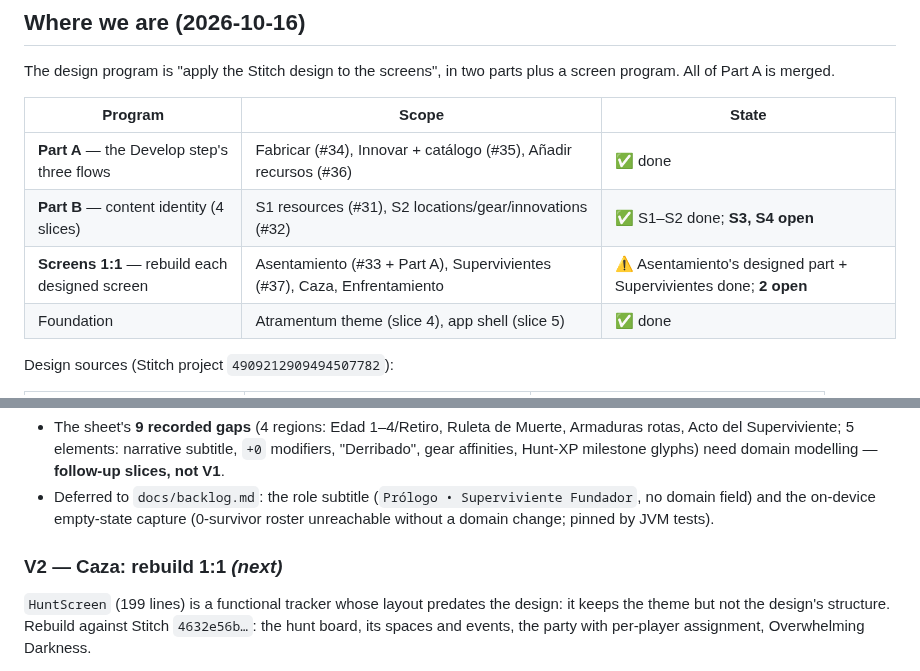
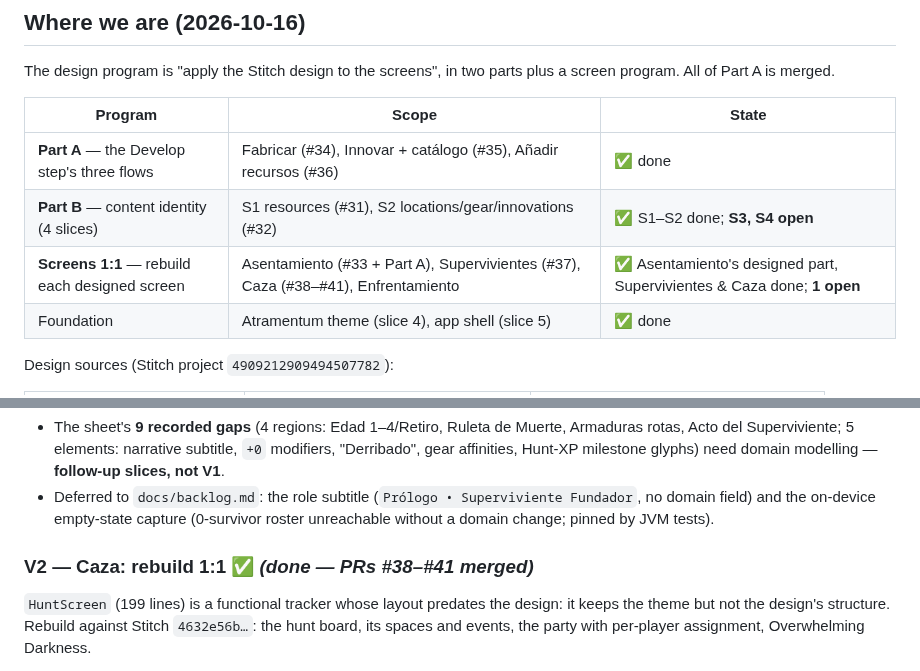
Before and after one commit to Alountk/kdm-tracker, a Markdown page: docs/roadmap.md, 2 parts joined by grey strips. GitHub-like rendering.

```diff
--- a/docs/roadmap.md
+++ b/docs/roadmap.md
@@ -12,7 +12,7 @@ program. All of Part A is merged.
 |---|---|---|
 | **Part A** — the Develop step's three flows | Fabricar (#34), Innovar + catálogo (#35), Añadir recursos (#36) | ✅ done |
 | **Part B** — content identity (4 slices) | S1 resources (#31), S2 locations/gear/innovations (#32) | ✅ S1–S2 done; **S3, S4 open** |
-| **Screens 1:1** — rebuild each designed screen | Asentamiento (#33 + Part A), Supervivientes (#37), Caza, Enfrentamiento | ⚠️ Asentamiento's designed part + Supervivientes done; **2 open** |
+| **Screens 1:1** — rebuild each designed screen | Asentamiento (#33 + Part A), Supervivientes (#37), Caza (#38–#41), Enfrentamiento | ✅ Asentamiento's designed part, Supervivientes & Caza done; **1 open** |
 | Foundation | Atramentum theme (slice 4), app shell (slice 5) | ✅ done |
 
 Design sources (Stitch project `4909212909494507782`):
@@ -51,7 +51,7 @@ emulator (seed + newly created settlement) before merge; full suite green.
   domain field) and the on-device empty-state capture (0-survivor roster unreachable without a
   domain change; pinned by JVM tests).
 
-### V2 — Caza: rebuild 1:1 *(next)*
+### V2 — Caza: rebuild 1:1 ✅ *(done — PRs #38–#41 merged)*
 
 `HuntScreen` (199 lines) is a functional tracker whose layout predates the design: it keeps
 the theme but not the design's structure. Rebuild against Stitch `4632e56b…`: the hunt board,
```
Also changed, not shown: odd/tasks/hunt-screen.md (+17 -0 lines).
